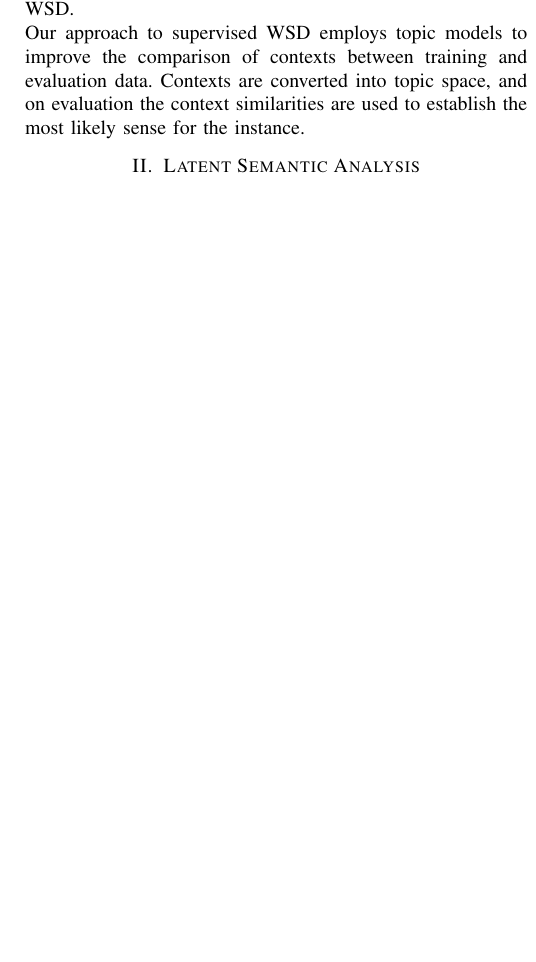
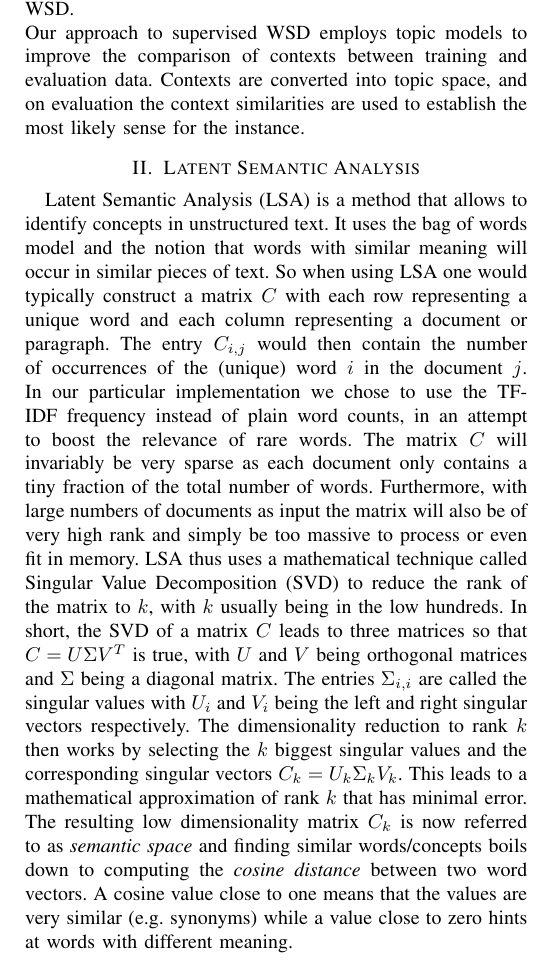
Before and after one commit to phdowling/CompLingApplications, a LaTeX paper (Project/paper/topicmodels.tex, which reads Project/paper/lsa.tex): part of one column of page 2 of 3, cut so that both start at the same text, the shorter picture padded with empty space. Compiled offline with pdfLaTeX.

Commit message:
first LSA draft

```diff
--- a/Project/paper/lsa.tex
+++ b/Project/paper/lsa.tex
@@ -1 +1,4 @@
 \section{Latent Semantic Analysis}
+
+Latent Semantic Analysis (LSA) is a method that allows to identify concepts in unstructured text. It uses the bag of words model and the notion that words with similar meaning will occur in similar pieces of text. So when using LSA one would typically construct a matrix $C$  with each row representing a unique word and each column representing a document or paragraph. The entry $C_{i,j}$ would then contain the number of occurrences of the (unique) word $i$ in the document $j$. In our particular implementation we chose to use the TF-IDF frequency instead of plain word counts, in an attempt to boost the relevance of rare words. The matrix $C$ will invariably be very sparse as each document only contains a tiny fraction of the total number of words. Furthermore, with large numbers of documents as input the matrix will also be of very high rank and simply be too massive to process or even fit in memory. LSA thus uses a mathematical technique called Singular Value Decomposition (SVD) to reduce the rank of the matrix to $k$, with $k$ usually being in the low hundreds. In short, the SVD of a matrix $C$ leads to three matrices so that $C = U{\Sigma}V^T$ is true, with $U$ and $V$ being orthogonal matrices and $\Sigma$ being a diagonal matrix. The entries $\Sigma_{i,i}$ are called the singular values with $U_{i}$ and $V_{i}$ being the left and right singular vectors respectively. The dimensionality reduction to rank $k$ then works by selecting the $k$ biggest singular values and the corresponding singular vectors $C_{k} = U_{k}{\Sigma_{k}}V_{k}$. This leads to a mathematical approximation of rank $k$ that has minimal error.
+The resulting low dimensionality matrix $C_{k}$ is now referred to as \emph{semantic space} and finding similar words/concepts boils down to computing the \emph{cosine distance} between two word vectors. A cosine value close to one means that the values are very similar (e.g. synonyms) while a value close to zero hints at words with different meaning.
```
